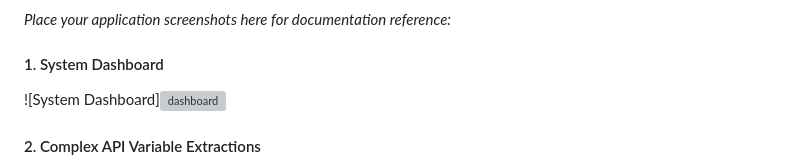
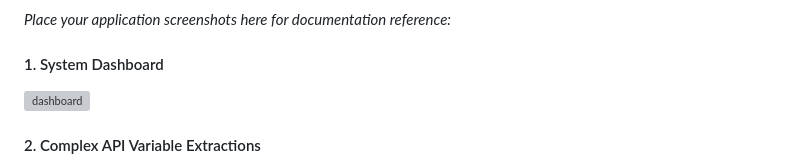
Before and after one commit to learner-varun/api-crawler, a Markdown page: README.md, the part around one of its changes. GitHub-like rendering; grey boxes are pictures that could not be loaded.

```diff
--- a/README.md
+++ b/README.md
@@ -129,7 +129,7 @@ graph TD
 *Place your application screenshots here for documentation reference:*
 
 #### 1. System Dashboard
-![System Dashboard]<img width="1437" height="671" alt="dashboard" src="https://github.com/user-attachments/assets/8ccd7d48-fdf5-470f-81f5-5a629bdc1b81" />
+<img width="1437" height="671" alt="dashboard" src="https://github.com/user-attachments/assets/8ccd7d48-fdf5-470f-81f5-5a629bdc1b81" />
 
 
 #### 2. Complex API Variable Extractions
```
Also changed, not shown: other parts of README.md (+3 -2 lines).
